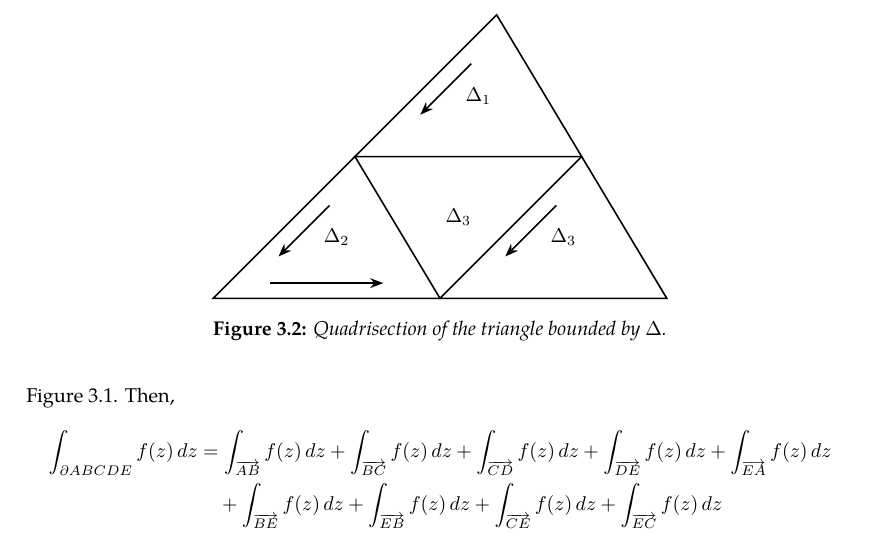
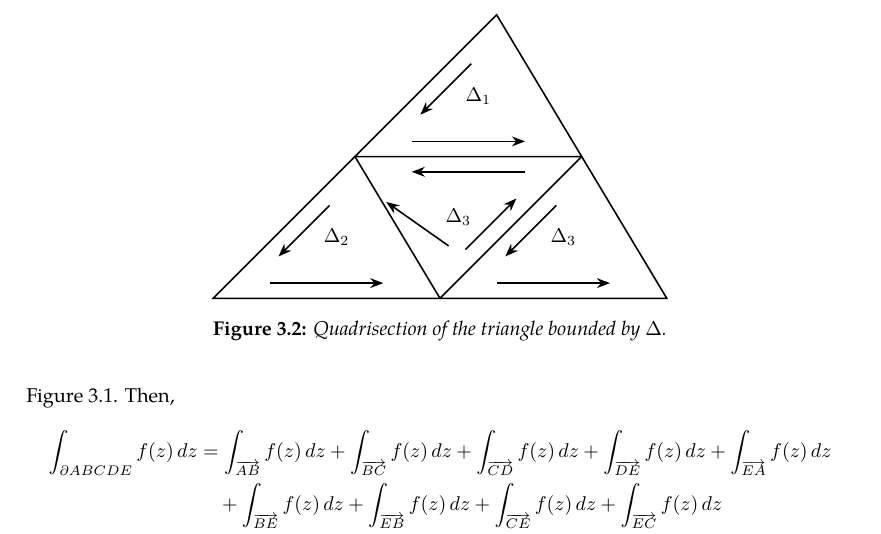
Before and after one commit to slipperking/complex-analysis-latex, a LaTeX document (main.tex): part of page 20 of 20, cut so that both start at the same text. Compiled offline with pdfLaTeX.

Commit message:
overleaf_to_git (Thu May 22 18:35:43 2025 -0700): update main.tex from r3887 to r3894

```diff
--- a/main.tex
+++ b/main.tex
@@ -520,8 +520,14 @@ When Cauchy famously published \autoref{thm:cauchyintegralformula} and \autoref{
             \halfarrow{[yshift=-11.7pt]F}{[shift={(20pt, 8.2pt)}]A};
             \halfarrow{[yshift=-11.7pt]B}{[shift={(20pt, 8.2pt)}]F};
             \halfarrow{[yshift=-11.7pt]D}{[shift={(20pt, 8.2pt)}]E};
+            \halfarrow{[yshift=11.7pt]E}{[shift={(-20pt, -8.2pt)}]D};
+
+            \halfarrow{[shift={(20pt, 15.28pt)}]E}{[yshift=-11.7pt]F};
 
             \halfarrow{[yshift=7.64pt]A}{[yshift=7.64pt]E};
+            \halfarrow{[yshift=7.64pt]E}{[yshift=7.64pt]C};
+            \halfarrow{[yshift=7.64pt]F}{[yshift=7.64pt]D};
+            \halfarrow{[yshift=-7.64pt]D}{[yshift=-7.64pt]F};
 
             \coordinate (AE) at ($(A)!0.5!(E)$);
             \coordinate (AF) at ($(A)!0.5!(F)$);
```
